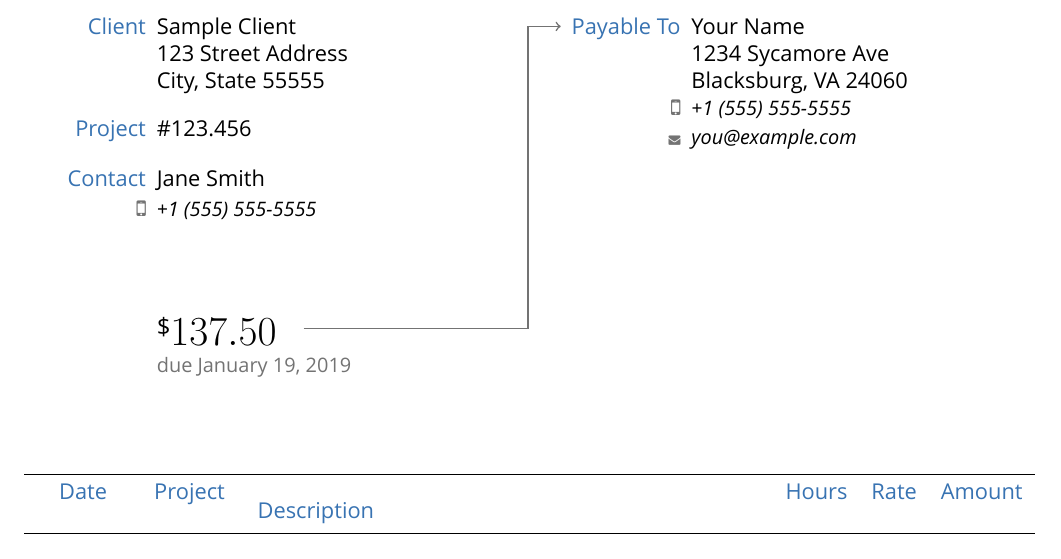
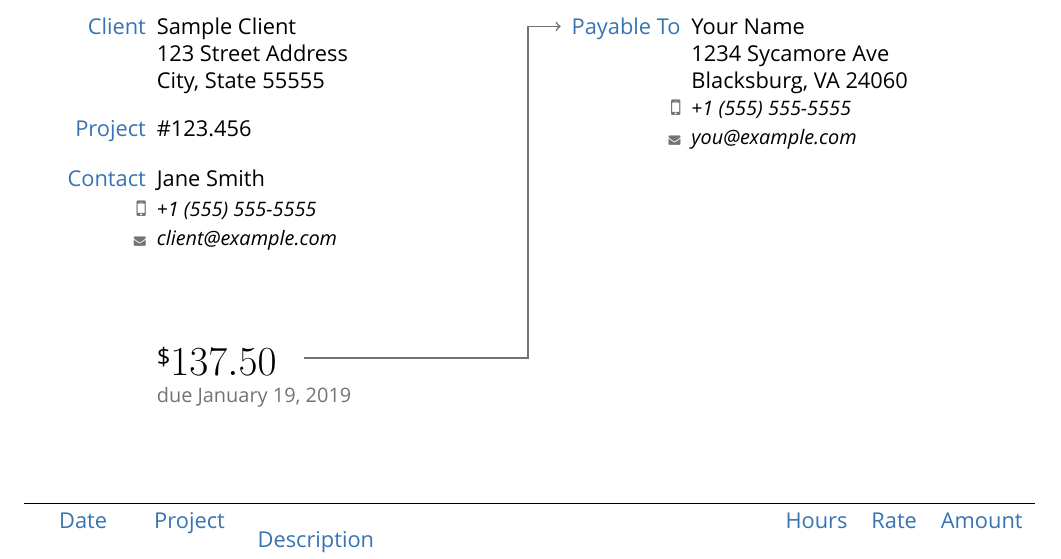
Before and after one commit to mkropat/dapper-invoice, a LaTeX problem sheet (example.tex): part of the page, cut so that both start at the same text. Compiled offline with XeLaTeX.

Commit message:
example.tex: add client email

```diff
--- a/example.tex
+++ b/example.tex
@@ -28,6 +28,7 @@
         \infoBox{Project}{\#123.456}
         \infoBox{Contact}{Jane Smith}
         \infoSub{\faMobilePhone}{\small\slshape +1~(555)~555-5555}
+        \infoSub{\tiny\faEnvelope}{\small\slshape \emaillink{client@example.com}}
         \noalign{\addvspace{8ex}}
         \infoBox{}{
             {\large\raisebox{.55\height}\currencysym\huge\formatcurrency{\balance} \arrowbase} \\
```
